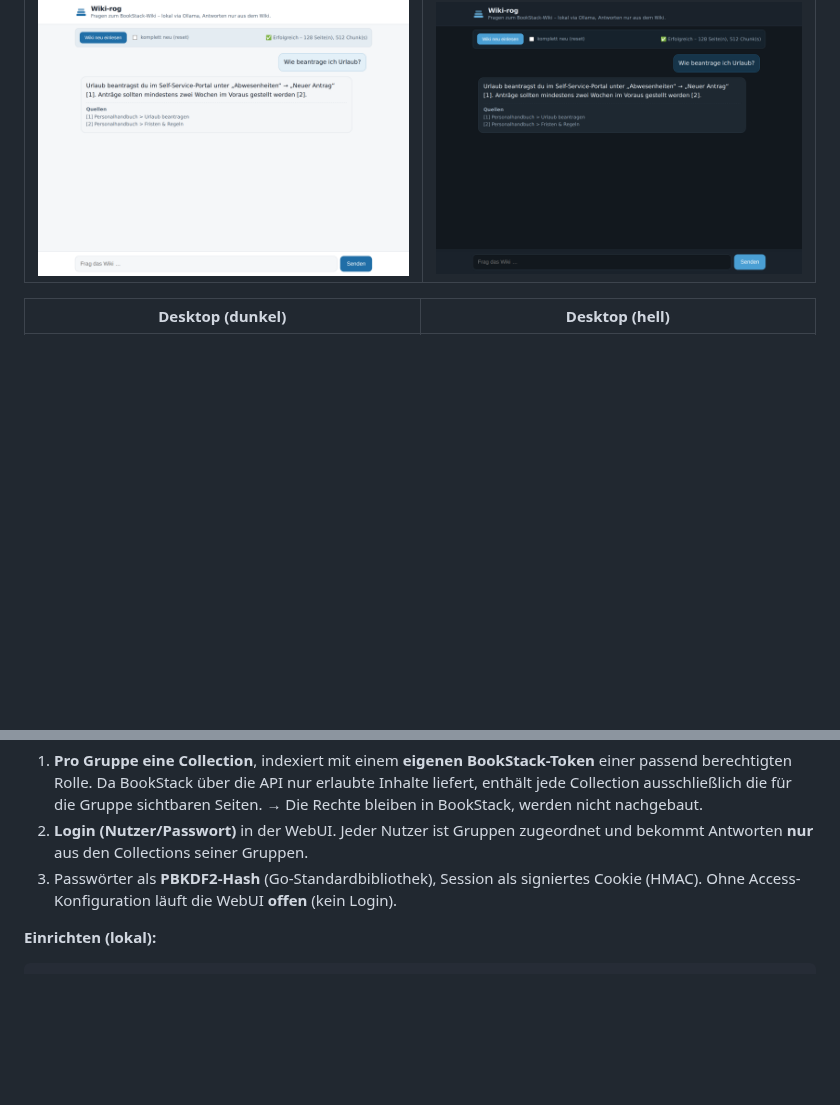
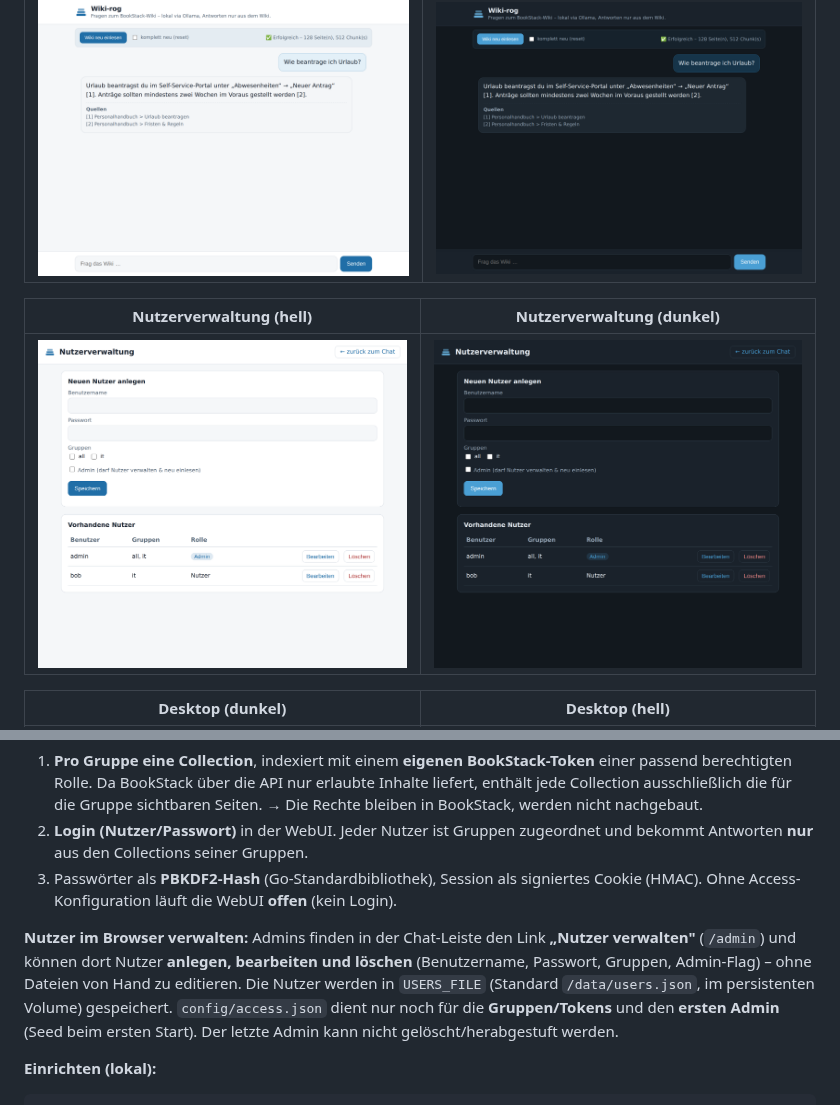
Before and after one commit to bastiangrotehamburg-creator/Wiki-rog, a Markdown page: README.md, 2 parts joined by grey strips. GitHub-like rendering; pictures changed too: docs/screenshots/users-dark.png (added), docs/screenshots/users-light.png (added); blank space fills up the shorter version.

````diff
--- a/README.md
+++ b/README.md
@@ -34,6 +34,10 @@ Quellenangaben, Hell-/Dunkelmodus je nach System, responsiv bis Smartphone-Breit
 | Admin-Leiste „Wiki neu einlesen" (hell) | Admin-Leiste (dunkel) |
 |---|---|
 | ![Admin hell](docs/screenshots/admin-light.png) | ![Admin dunkel](docs/screenshots/admin-dark.png) |
+
+| Nutzerverwaltung (hell) | Nutzerverwaltung (dunkel) |
+|---|---|
+| ![Nutzer hell](docs/screenshots/users-light.png) | ![Nutzer dunkel](docs/screenshots/users-dark.png) |
 
 | Desktop (dunkel) | Desktop (hell) |
 |---|---|
@@ -331,6 +335,14 @@ Damit Nutzer nur die Inhalte sehen, für die sie berechtigt sind, gibt es ein
 3. Passwörter als **PBKDF2-Hash** (Go-Standardbibliothek), Session als signiertes
    Cookie (HMAC). Ohne Access-Konfiguration läuft die WebUI **offen** (kein Login).
 
+**Nutzer im Browser verwalten:** Admins finden in der Chat-Leiste den Link
+**„Nutzer verwalten"** (`/admin`) und können dort Nutzer **anlegen, bearbeiten
+und löschen** (Benutzername, Passwort, Gruppen, Admin-Flag) – ohne Dateien von
+Hand zu editieren. Die Nutzer werden in `USERS_FILE` (Standard `/data/users.json`,
+im persistenten Volume) gespeichert. `config/access.json` dient nur noch für die
+**Gruppen/Tokens** und den **ersten Admin** (Seed beim ersten Start). Der letzte
+Admin kann nicht gelöscht/herabgestuft werden.
+
 **Einrichten (lokal):**
 ```bash
 # Passwort-Hash je Nutzer erzeugen
````
Also changed, not shown: 9 other files.
